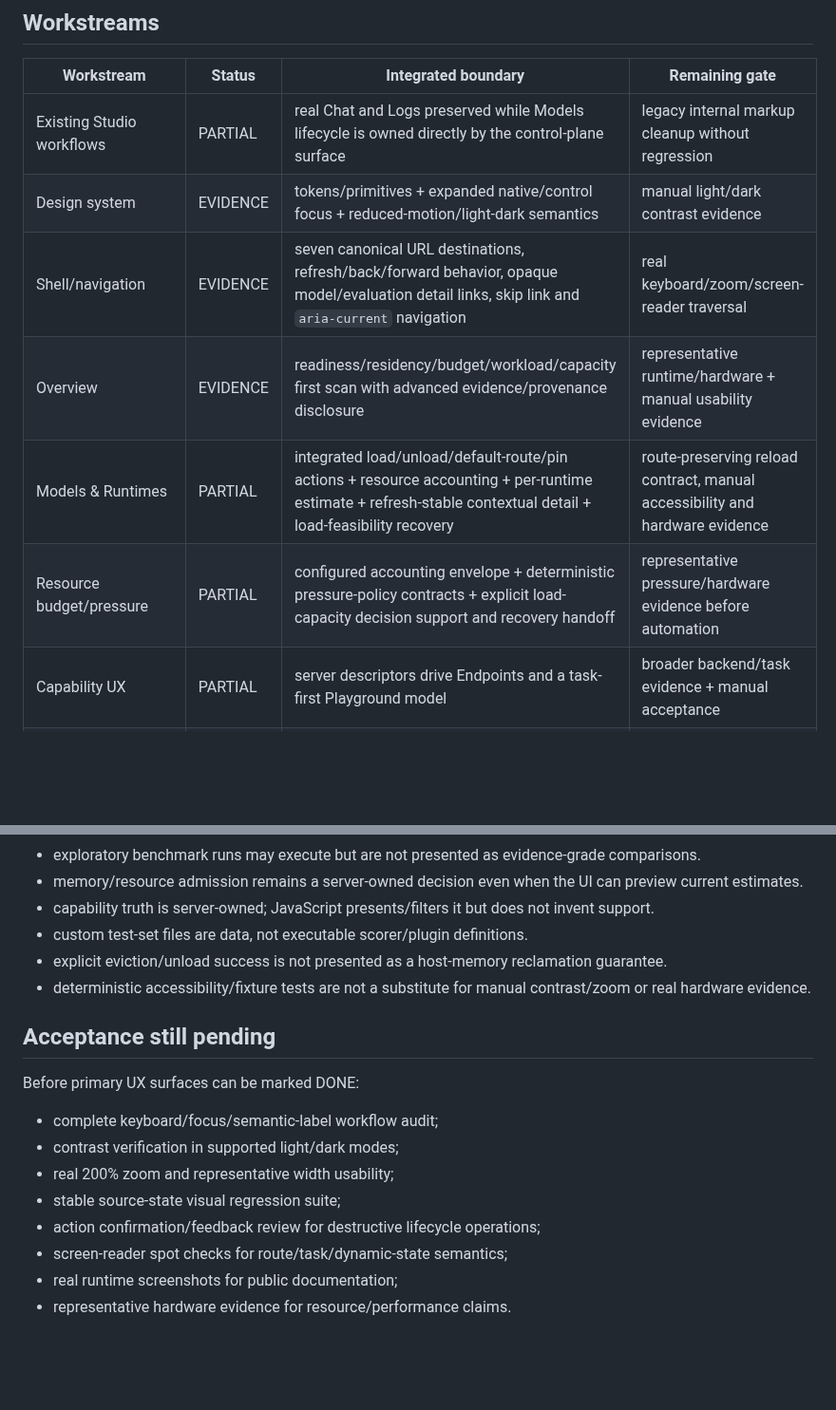
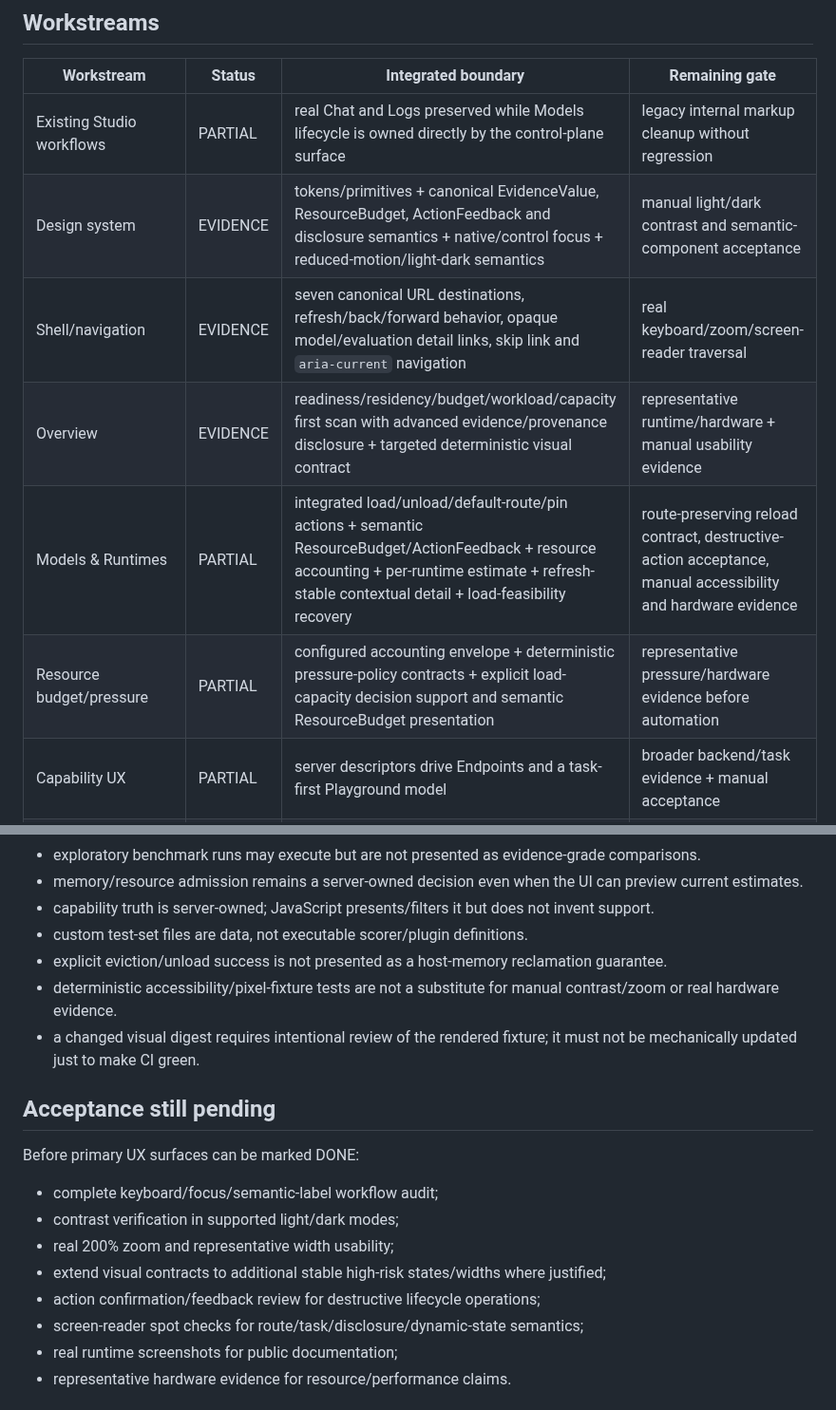
Before and after one commit to daniele21/local-llm-server, a Markdown page: docs/ux-ui-implementation-progress.md, 2 parts joined by grey strips. Shown at 95% size. Rendered like a GitHub page; blank space fills up the shorter version.

```diff
--- a/docs/ux-ui-implementation-progress.md
+++ b/docs/ux-ui-implementation-progress.md
@@ -19,11 +19,11 @@ Canonical experience contract: [`../design/ux-contract.json`](../design/ux-contr
 | Workstream | Status | Integrated boundary | Remaining gate |
 | --- | --- | --- | --- |
 | Existing Studio workflows | PARTIAL | real Chat and Logs preserved while Models lifecycle is owned directly by the control-plane surface | legacy internal markup cleanup without regression |
-| Design system | EVIDENCE | tokens/primitives + expanded native/control focus + reduced-motion/light-dark semantics | manual light/dark contrast evidence |
+| Design system | EVIDENCE | tokens/primitives + canonical EvidenceValue, ResourceBudget, ActionFeedback and disclosure semantics + native/control focus + reduced-motion/light-dark semantics | manual light/dark contrast and semantic-component acceptance |
 | Shell/navigation | EVIDENCE | seven canonical URL destinations, refresh/back/forward behavior, opaque model/evaluation detail links, skip link and `aria-current` navigation | real keyboard/zoom/screen-reader traversal |
-| Overview | EVIDENCE | readiness/residency/budget/workload/capacity first scan with advanced evidence/provenance disclosure | representative runtime/hardware + manual usability evidence |
-| Models & Runtimes | PARTIAL | integrated load/unload/default-route/pin actions + resource accounting + per-runtime estimate + refresh-stable contextual detail + load-feasibility recovery | route-preserving reload contract, manual accessibility and hardware evidence |
-| Resource budget/pressure | PARTIAL | configured accounting envelope + deterministic pressure-policy contracts + explicit load-capacity decision support and recovery handoff | representative pressure/hardware evidence before automation |
+| Overview | EVIDENCE | readiness/residency/budget/workload/capacity first scan with advanced evidence/provenance disclosure + targeted deterministic visual contract | representative runtime/hardware + manual usability evidence |
+| Models & Runtimes | PARTIAL | integrated load/unload/default-route/pin actions + semantic ResourceBudget/ActionFeedback + resource accounting + per-runtime estimate + refresh-stable contextual detail + load-feasibility recovery | route-preserving reload contract, destructive-action acceptance, manual accessibility and hardware evidence |
+| Resource budget/pressure | PARTIAL | configured accounting envelope + deterministic pressure-policy contracts + explicit load-capacity decision support and semantic ResourceBudget presentation | representative pressure/hardware evidence before automation |
 | Capability UX | PARTIAL | server descriptors drive Endpoints and a task-first Playground model | broader backend/task evidence + manual acceptance |
 | Pin/auto-evict | PARTIAL | pin/unpin + evictable + LRU/TTL + hysteretic dry policy | hardware review before any automatic unload |
 | Runtime fingerprint | PARTIAL | verified auto-capture + broader backend-version evidence + contextual/progressive-disclosure UI presentation | specialist artifact/backend coverage |
@@ -173,7 +187,8 @@ After the P1 surface acceptance stabilizes:
 - capability truth is server-owned; JavaScript presents/filters it but does not invent support.
 - custom test-set files are data, not executable scorer/plugin definitions.
 - explicit eviction/unload success is not presented as a host-memory reclamation guarantee.
-- deterministic accessibility/fixture tests are not a substitute for manual contrast/zoom or real hardware evidence.
+- deterministic accessibility/pixel-fixture tests are not a substitute for manual contrast/zoom or real hardware evidence.
+- a changed visual digest requires intentional review of the rendered fixture; it must not be mechanically updated just to make CI green.
 
 ## Acceptance still pending
 
@@ -182,9 +197,9 @@ Before primary UX surfaces can be marked DONE:
 - complete keyboard/focus/semantic-label workflow audit;
 - contrast verification in supported light/dark modes;
 - real 200% zoom and representative width usability;
-- stable source-state visual regression suite;
+- extend visual contracts to additional stable high-risk states/widths where justified;
 - action confirmation/feedback review for destructive lifecycle operations;
-- screen-reader spot checks for route/task/dynamic-state semantics;
+- screen-reader spot checks for route/task/disclosure/dynamic-state semantics;
 - real runtime screenshots for public documentation;
 - representative hardware evidence for resource/performance claims.
 
```
Also changed, not shown: other parts of docs/ux-ui-implementation-progress.md (+28 -14 lines).
